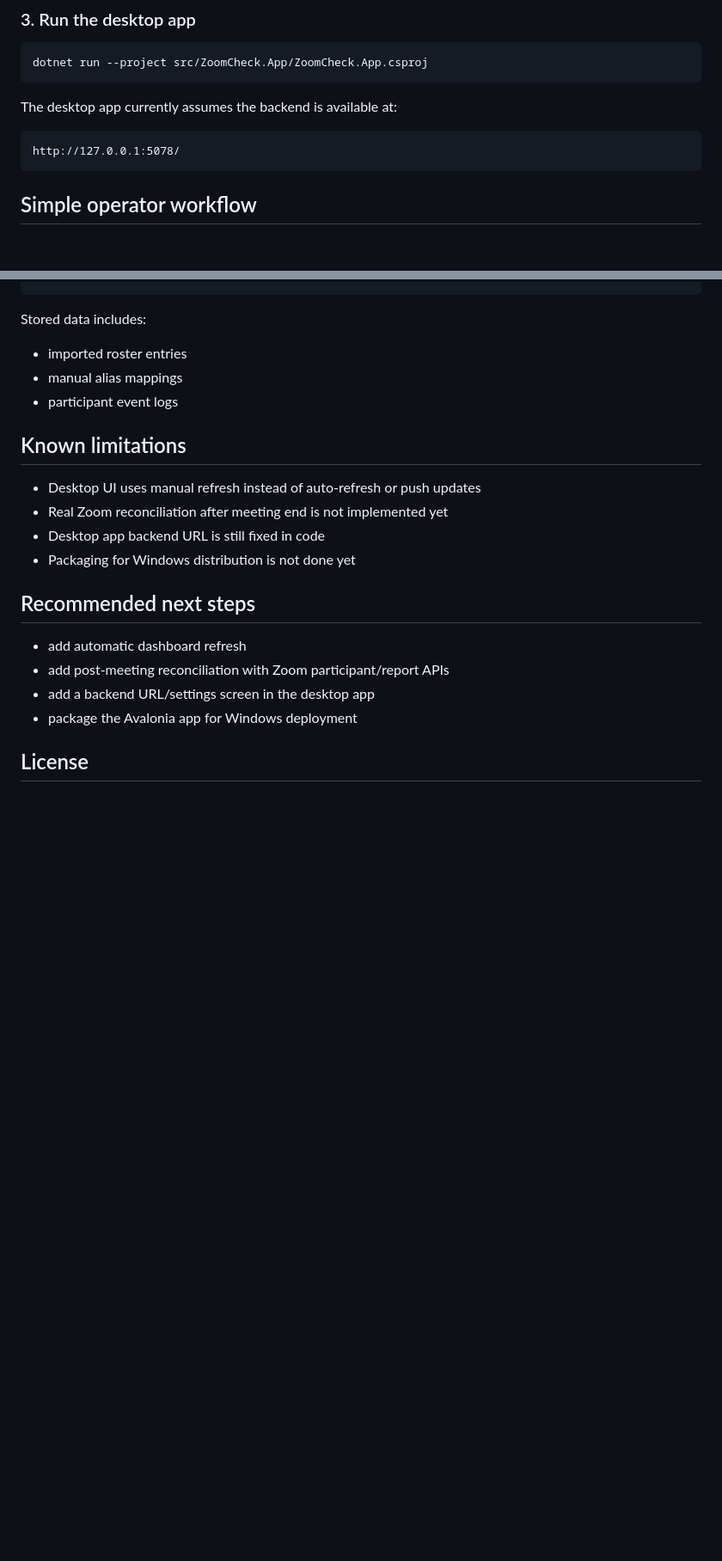
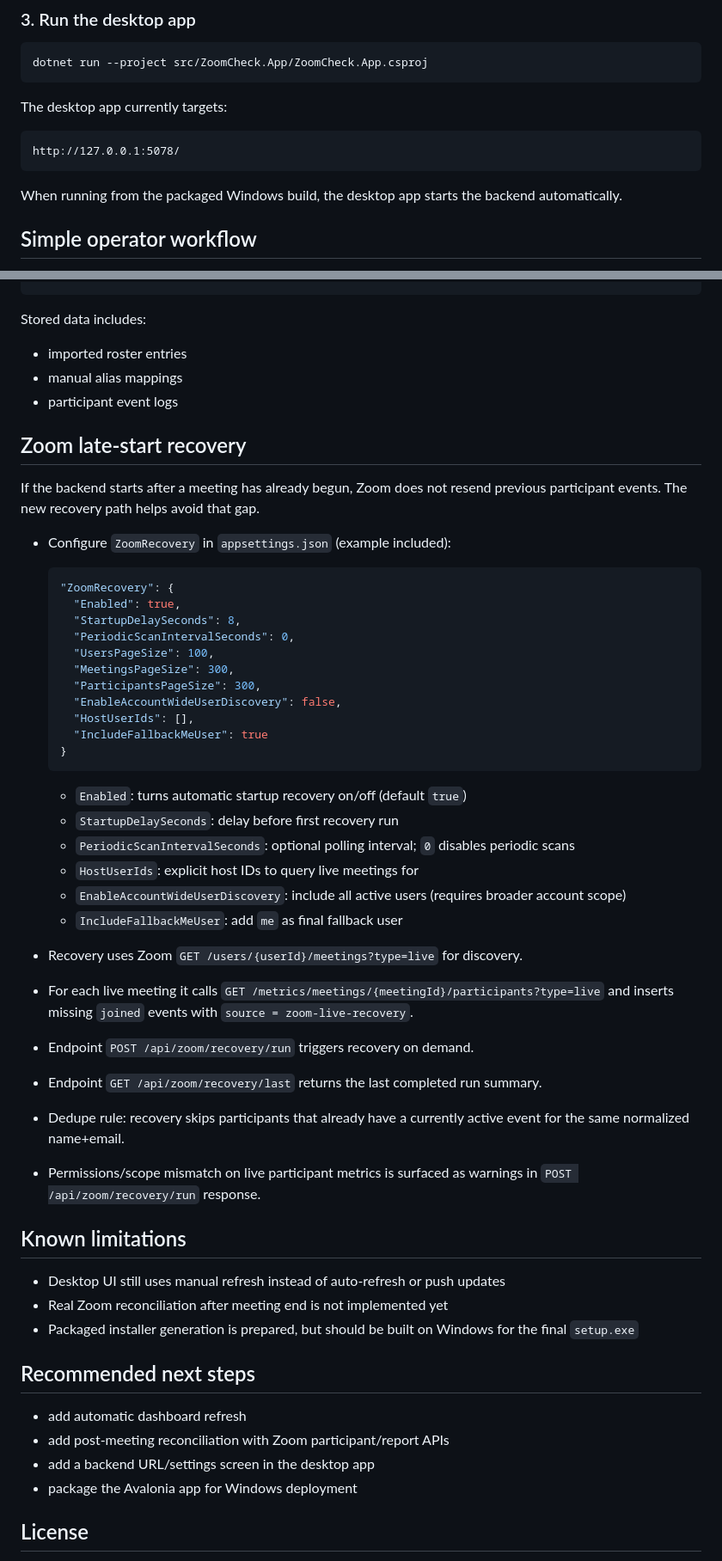
Before and after one commit to ianlyoo/zoomcheck, a Markdown page: README.md, 2 parts joined by grey strips. Shown at 86% size. Rendered like a GitHub page; blank space fills up the shorter version.

Commit message:
Document installer and Windows usage flow

````diff
--- a/README.md
+++ b/README.md
@@ -73,11 +116,13 @@ Useful test endpoints:
 dotnet run --project src/ZoomCheck.App/ZoomCheck.App.csproj
 ```
 
-The desktop app currently assumes the backend is available at:
+The desktop app currently targets:
 
 ```text
 http://127.0.0.1:5078/
 ```
+
+When running from the packaged Windows build, the desktop app starts the backend automatically.
 
 ## Simple operator workflow
 
@@ -188,12 +244,44 @@ Stored data includes:
 - manual alias mappings
 - participant event logs
 
+## Zoom late-start recovery
+
+If the backend starts after a meeting has already begun, Zoom does not resend previous participant events. The new recovery path helps avoid that gap.
+
+- Configure `ZoomRecovery` in `appsettings.json` (example included):
+
+  ```json
+  "ZoomRecovery": {
+    "Enabled": true,
+    "StartupDelaySeconds": 8,
+    "PeriodicScanIntervalSeconds": 0,
+    "UsersPageSize": 100,
+    "MeetingsPageSize": 300,
+    "ParticipantsPageSize": 300,
+    "EnableAccountWideUserDiscovery": false,
+    "HostUserIds": [],
+    "IncludeFallbackMeUser": true
+  }
+  ```
+
+  - `Enabled`: turns automatic startup recovery on/off (default `true`)
+  - `StartupDelaySeconds`: delay before first recovery run
+  - `PeriodicScanIntervalSeconds`: optional polling interval; `0` disables periodic scans
+  - `HostUserIds`: explicit host IDs to query live meetings for
+  - `EnableAccountWideUserDiscovery`: include all active users (requires broader account scope)
+  - `IncludeFallbackMeUser`: add `me` as final fallback user
+- Recovery uses Zoom `GET /users/{userId}/meetings?type=live` for discovery.
+- For each live meeting it calls `GET /metrics/meetings/{meetingId}/participants?type=live` and inserts missing `joined` events with `source = zoom-live-recovery`.
+- Endpoint `POST /api/zoom/recovery/run` triggers recovery on demand.
+- Endpoint `GET /api/zoom/recovery/last` returns the last completed run summary.
+- Dedupe rule: recovery skips participants that already have a currently active event for the same normalized name+email.
+- Permissions/scope mismatch on live participant metrics is surfaced as warnings in `POST /api/zoom/recovery/run` response.
+
 ## Known limitations
 
-- Desktop UI uses manual refresh instead of auto-refresh or push updates
+- Desktop UI still uses manual refresh instead of auto-refresh or push updates
 - Real Zoom reconciliation after meeting end is not implemented yet
-- Desktop app backend URL is still fixed in code
-- Packaging for Windows distribution is not done yet
+- Packaged installer generation is prepared, but should be built on Windows for the final `setup.exe`
 
 ## Recommended next steps
 
````
Also changed, not shown: other parts of README.md (+55 -1 lines).
